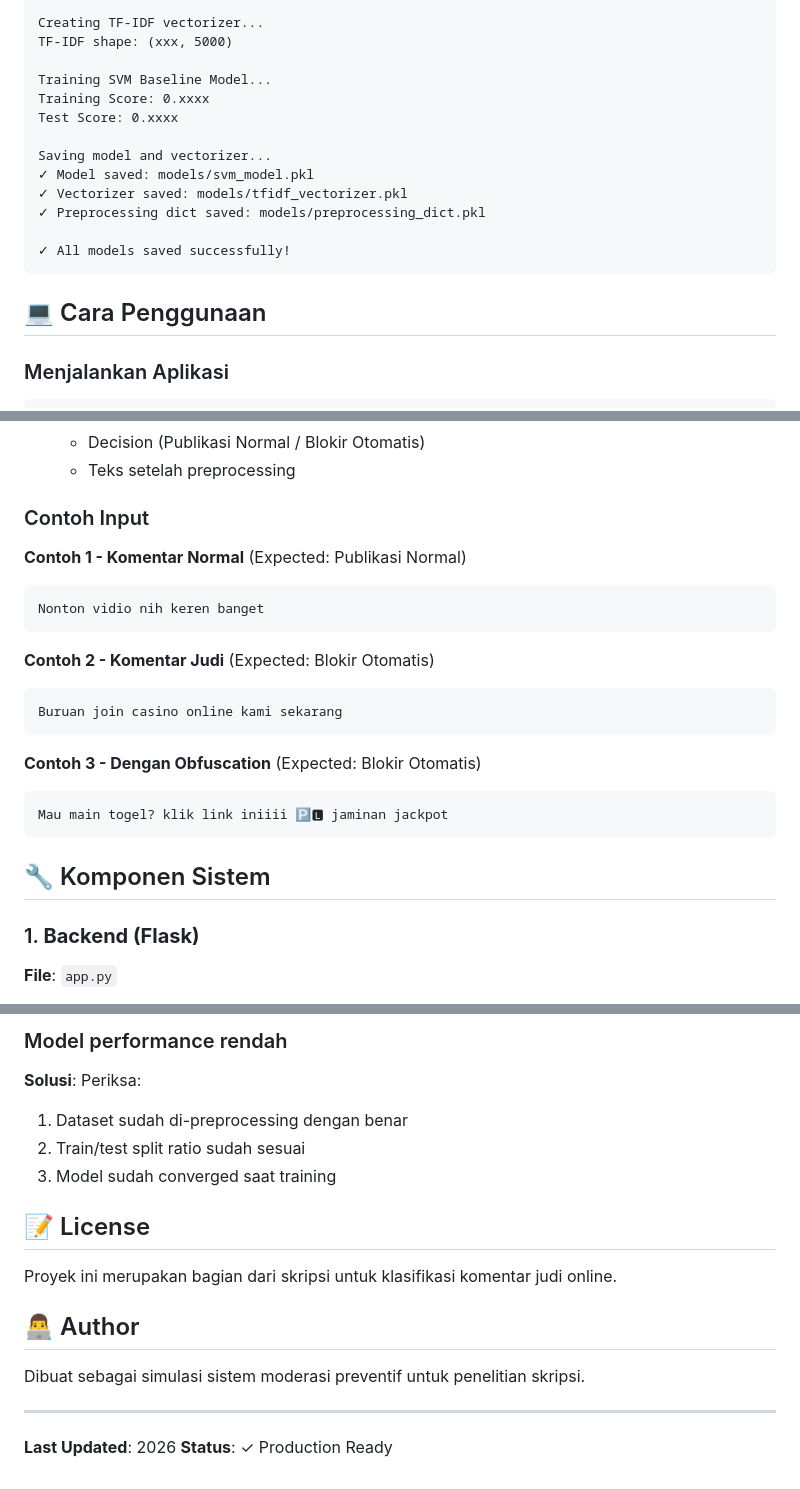
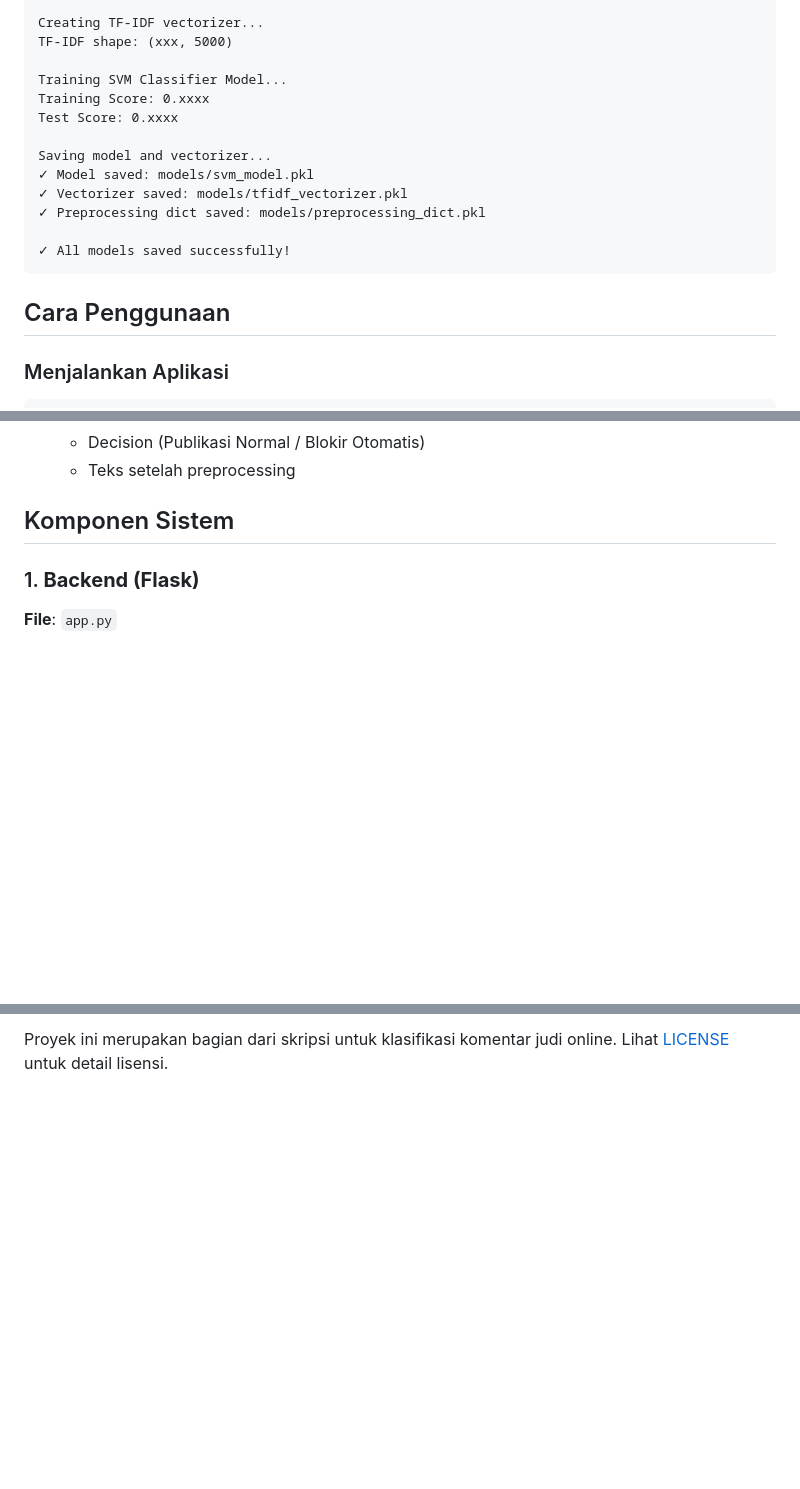
Before and after one commit to gbennnn/judol-comment-classification, a Markdown page: web_simulasi/README.md, 3 parts joined by grey strips. GitHub-like rendering; blank space fills up the shorter version.

````diff
--- a/web_simulasi/README.md
+++ b/web_simulasi/README.md
@@ -110,7 +72,7 @@ Test set: (xxx, 1)
 Creating TF-IDF vectorizer...
 TF-IDF shape: (xxx, 5000)
 
-Training SVM Baseline Model...
+Training SVM Classifier Model...
 Training Score: 0.xxxx
 Test Score: 0.xxxx
 
@@ -122,7 +84,7 @@ Saving model and vectorizer...
 ✓ All models saved successfully!
 ```
 
-## 💻 Cara Penggunaan
+## Cara Penggunaan
 
 ### Menjalankan Aplikasi
 
@@ -144,24 +106,7 @@ Aplikasi akan berjalan di `http://localhost:5000`
    - Decision (Publikasi Normal / Blokir Otomatis)
    - Teks setelah preprocessing
 
-### Contoh Input
-
-**Contoh 1 - Komentar Normal** (Expected: Publikasi Normal)
-```
-Nonton vidio nih keren banget
-```
-
-**Contoh 2 - Komentar Judi** (Expected: Blokir Otomatis)
-```
-Buruan join casino online kami sekarang
-```
-
-**Contoh 3 - Dengan Obfuscation** (Expected: Blokir Otomatis)
-```
-Mau main togel? klik link iniiii 🅿️🅻 jaminan jackpot
-```
-
-## 🔧 Komponen Sistem
+## Komponen Sistem
 
 ### 1. **Backend (Flask)**
 
@@ -358,19 +238 @@ if __name__ == '__main__':
-### Model performance rendah
-
-**Solusi**: Periksa:
-1. Dataset sudah di-preprocessing dengan benar
-2. Train/test split ratio sudah sesuai
-3. Model sudah converged saat training
-
-## 📝 License
-
-Proyek ini merupakan bagian dari skripsi untuk klasifikasi komentar judi online.
-
-## 👨‍💻 Author
-
-Dibuat sebagai simulasi sistem moderasi preventif untuk penelitian skripsi.
-
----
-
-**Last Updated**: 2026
-**Status**: ✓ Production Ready
+Proyek ini merupakan bagian dari skripsi untuk klasifikasi komentar judi online. Lihat [LICENSE](../LICENSE) untuk detail lisensi.
````
Also changed, not shown: other parts of web_simulasi/README.md (+15 -118 lines), web_simulasi/arsitektur-sistem-preventif.jpeg (added).
